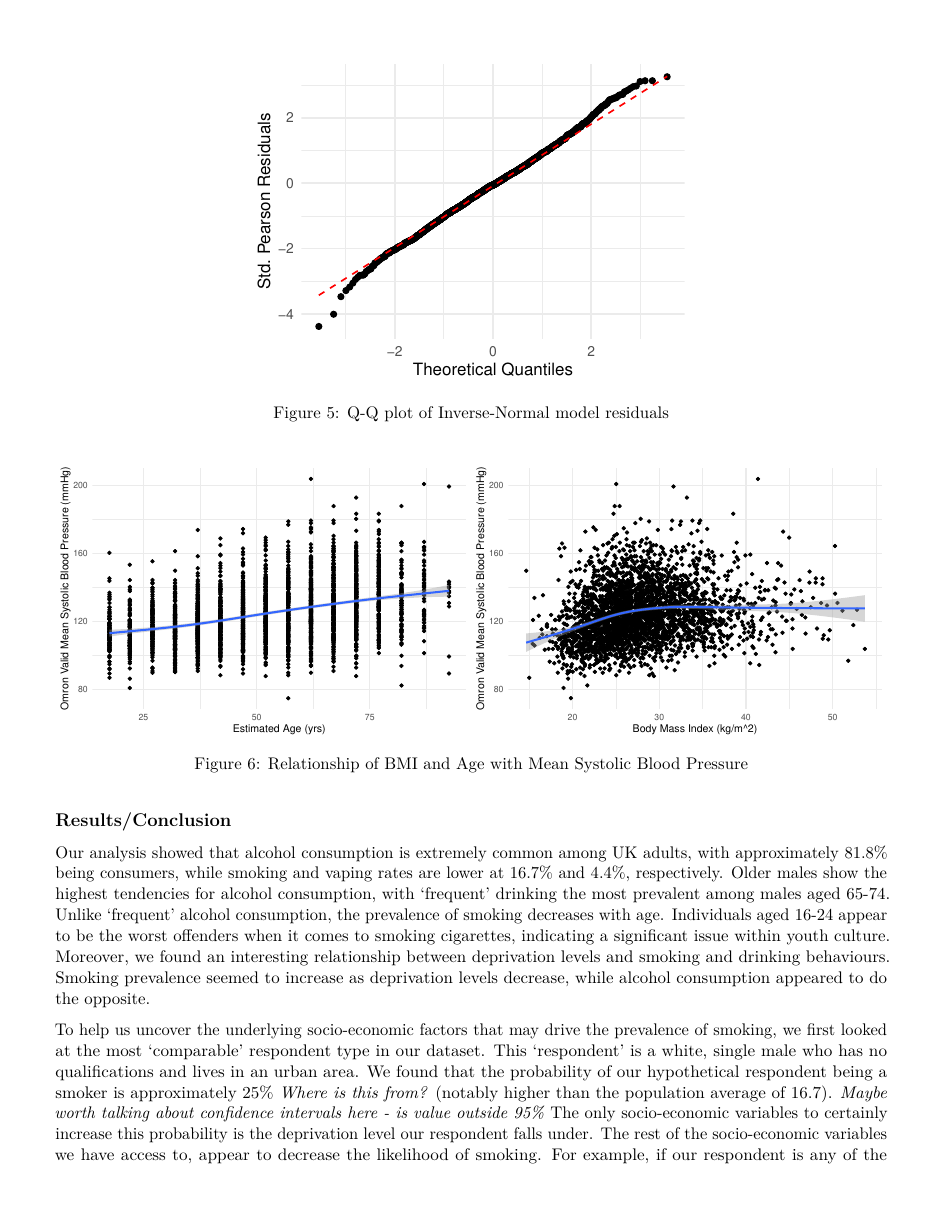
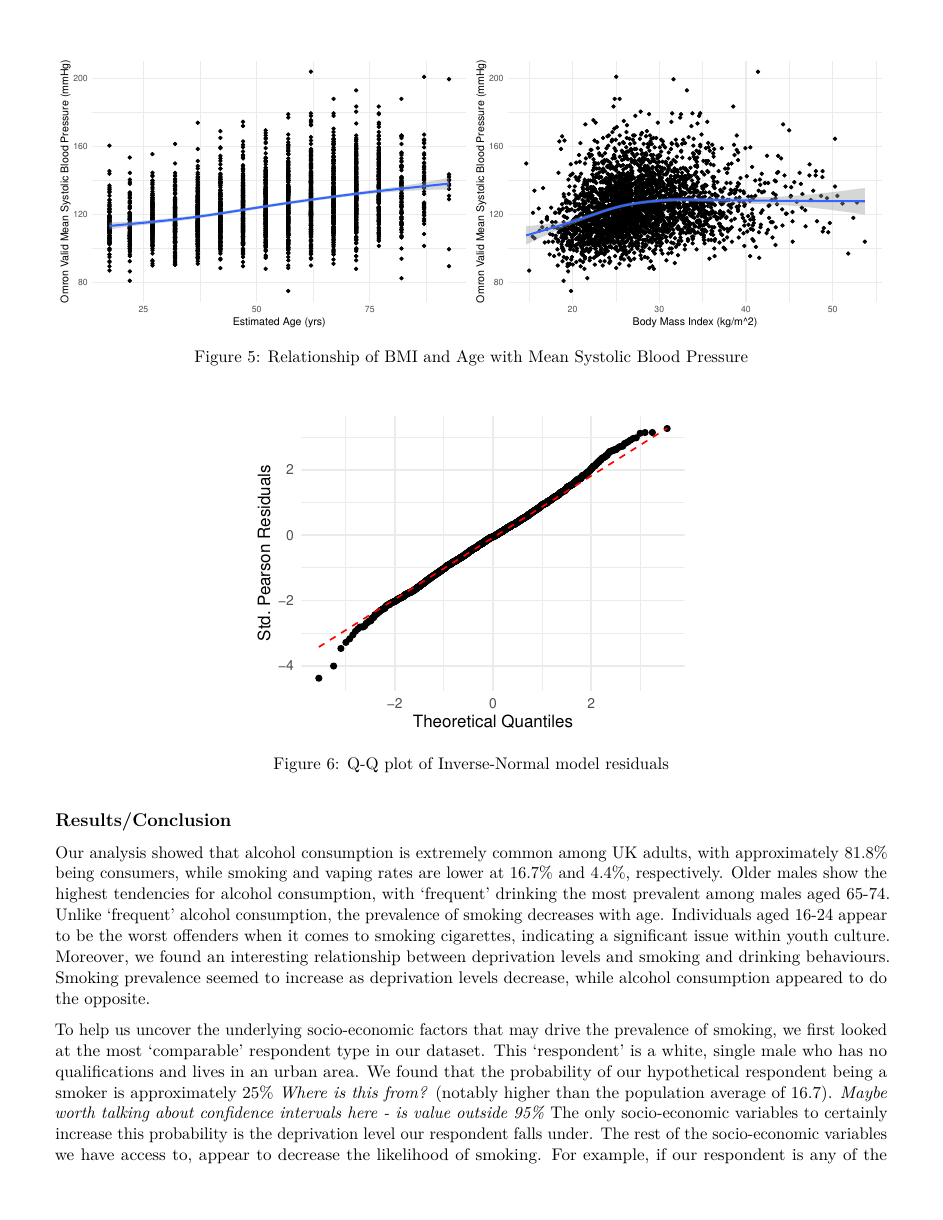
Before and after one commit to louisdbennett/MA30091, an R Markdown document (Writeup/Coursework.Rmd): page 7 of 9. Rendered offline with R 4.5, knitr and Pandoc, then LaTeX, with nearby package versions.

Commit message:
Reorder plots q3

````diff
--- a/Writeup/Coursework.Rmd
+++ b/Writeup/Coursework.Rmd
@@ -603,15 +603,15 @@ We show a forest plot of the odds ratio in Figure *Need code for this* for each
 
 *I will do this tomorrow!*
 
-```{r output qq plot for q3, include = T, fig.height=3, fig.width=4, fig.align='center', fig.cap="Q-Q plot of Inverse-Normal model residuals"}
-create_qq_plot(q3_model)
-```
-
 ```{r output relationship plots, include = T, fig.height=4, fig.width=12, fig.cap="Relationship of BMI and Age with Mean Systolic Blood Pressure"}
 p1 <- create_relationship_plots('age_estim', labels = list(x = "Estimated Age (yrs)"))
 p2 <- create_relationship_plots('BMIVal', labels = list(x = "Body Mass Index (kg/m^2)"))
 
 cowplot::plot_grid(p1, p2)
+```
+
+```{r output qq plot for q3, include = T, fig.height=3, fig.width=4, fig.align='center', fig.cap="Q-Q plot of Inverse-Normal model residuals"}
+create_qq_plot(q3_model)
 ```
 
 ## Results/Conclusion
````
